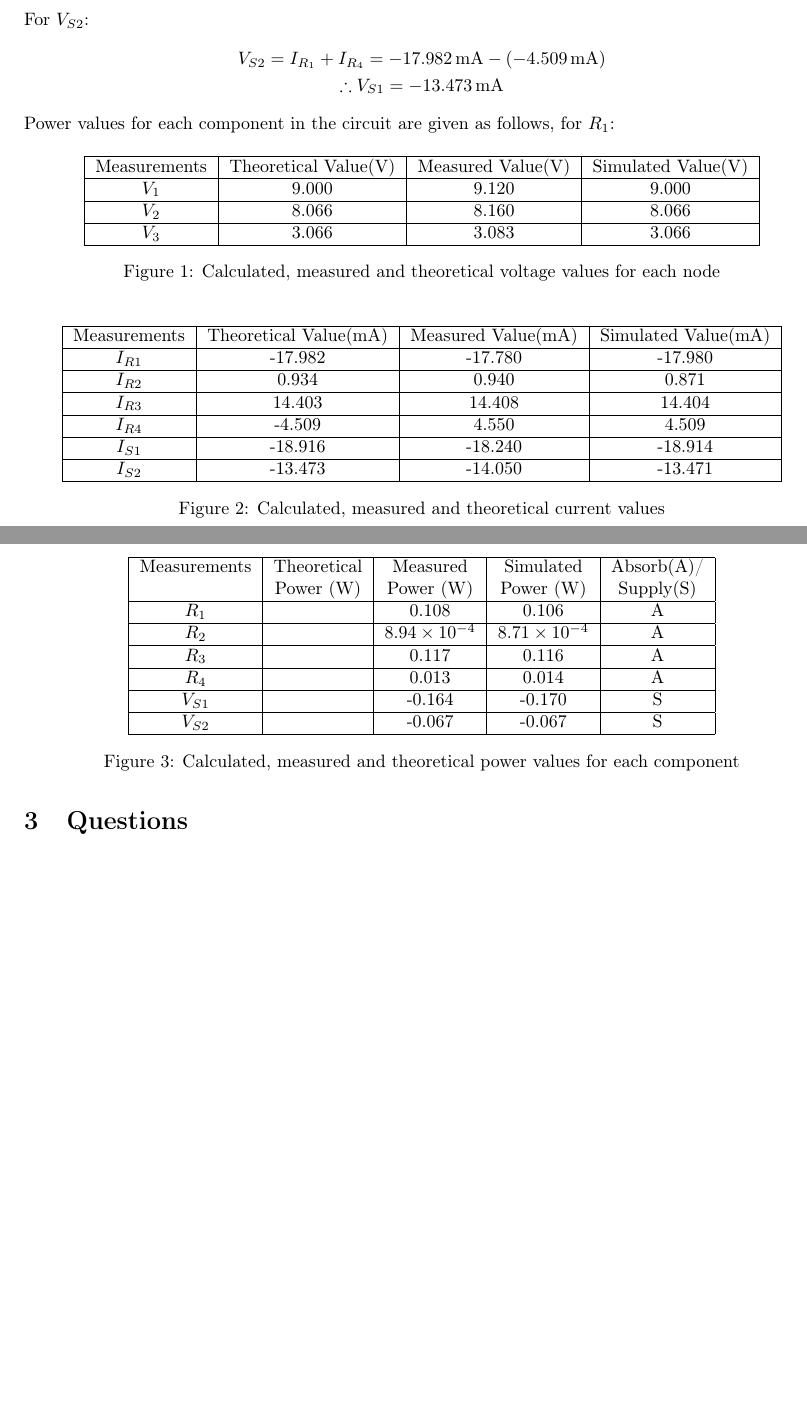
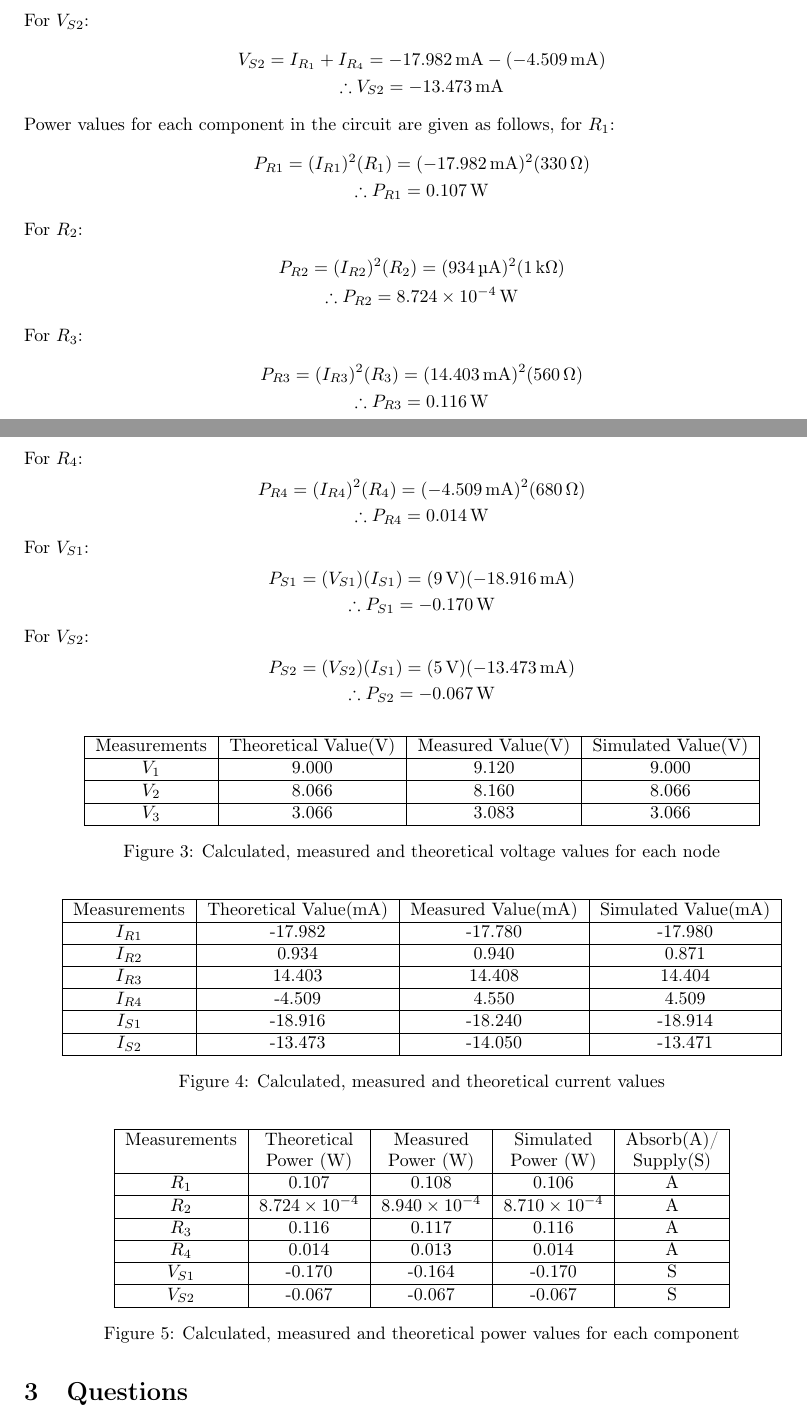
Before and after one commit to c0rrigan/docs-repo, a LaTeX document (circuitos/lab6/lab6.tex): two parts of pages 5 and 6 of 6 before the commit and two parts of pages 5 and 6 of 7 after it, joined at a grey line, cut so that both start at the same text, the shorter picture padded with empty space. Compiled offline with pdfLaTeX.

Commit message:
avances en desarrollo

```diff
--- a/circuitos/lab6/lab6.tex
+++ b/circuitos/lab6/lab6.tex
@@ -117,9 +123,38 @@ For $V_{S2}$:
 \begin{gather*}
     V_{S2} = I_{R_1}+I_{R_4} =
     \SI{-17.982}{\milli\ampere}-(\SI{-4.509}{\milli\ampere})\\
-    \therefore V_{S1} = \SI{-13.473}{\milli\ampere}
+    \therefore V_{S2} = \SI{-13.473}{\milli\ampere}
 \end{gather*}
 Power values for each component in the circuit are given as follows, for $R_1$:
+\begin{gather*}
+    P_{R1}=(I_{R1})^2(R_1)=(\SI{-17.982}{\milli\ampere})^2(\SI{330}{\ohm})\\
+    \therefore P_{R1}=\SI{0.107}{\watt}
+\end{gather*}
+For $R_2$:
+\begin{gather*}
+    P_{R2}=(I_{R2})^2(R_2)=(\SI{934}{\micro\ampere})^2(\SI{1}{\kilo\ohm})\\
+    \therefore P_{R2}=\SI{8.724e-4}{\watt}
+\end{gather*}
+For $R_3$:
+\begin{gather*}
+    P_{R3}=(I_{R3})^2(R_3)=(\SI{14.403}{\milli\ampere})^2(\SI{560}{\ohm})\\
+    \therefore P_{R3}=\SI{0.116}{\watt}
+\end{gather*}
+For $R_4$:
+\begin{gather*}
+    P_{R4}=(I_{R4})^2(R_4)=(\SI{-4.509}{\milli\ampere})^2(\SI{680}{\ohm})\\
+    \therefore P_{R4}=\SI{0.014}{\watt}
+\end{gather*}
+For $V_{S1}$:
+\begin{gather*}
+    P_{S1}=(V_{S1})(I_{S1})=(\SI{9}{\volt})(\SI{-18.916}{\milli\ampere})\\
+    \therefore P_{S1}=\SI{-0.170}{\watt}
+\end{gather*}
+For $V_{S2}$:
+\begin{gather*}
+    P_{S2}=(V_{S2})(I_{S1})=(\SI{5}{\volt})(\SI{-13.473}{\milli\ampere})\\
+    \therefore P_{S2}=\SI{-0.067}{\watt}
+\end{gather*}
 \begin{figure}[H]
     \centering
     \begin{tabular}{|c|c|c|c|}
@@ -154,12 +189,12 @@ Power values for each component in the circuit are given as follows, for $R_1$:
     Measurements & Theoretical & Measured & Simulated &
     Absorb(A)/\\
      &  Power (\si{\watt}) &  Power (\si{\watt})  & Power (\si{\watt}) & Supply(S)\\\hline
-        $R_1$ & & 0.108 & 0.106 &A\\\hline
-        $R_2$ & & \num{8.94e-4}& \num{8.71e-4}&A\\\hline
-        $R_3$ & & 0.117 & 0.116 &A\\\hline
-        $R_4$ & & 0.013 & 0.014&A\\\hline
-        $V_{S1}$ & &-0.164 & -0.170&S\\\hline
-        $V_{S2}$ & & -0.067 & -0.067&S\\\hline
+        $R_1$ & 0.107 & 0.108 & 0.106 &A\\\hline
+        $R_2$ & \num{8.724e-4} & \num{8.940e-4}& \num{8.710e-4}&A\\\hline
+        $R_3$ & 0.116 & 0.117 & 0.116 &A\\\hline
+        $R_4$ & 0.014 & 0.013 & 0.014&A\\\hline
+        $V_{S1}$ & -0.170 &-0.164 & -0.170&S\\\hline
+        $V_{S2}$ & -0.067 & -0.067 & -0.067&S\\\hline
     \end{tabular}
     \caption{Calculated, measured and theoretical power values for each component}
 \end{figure}
```
Also changed, not shown: circuitos/lab6/lab6.tex (16 more changed lines).
